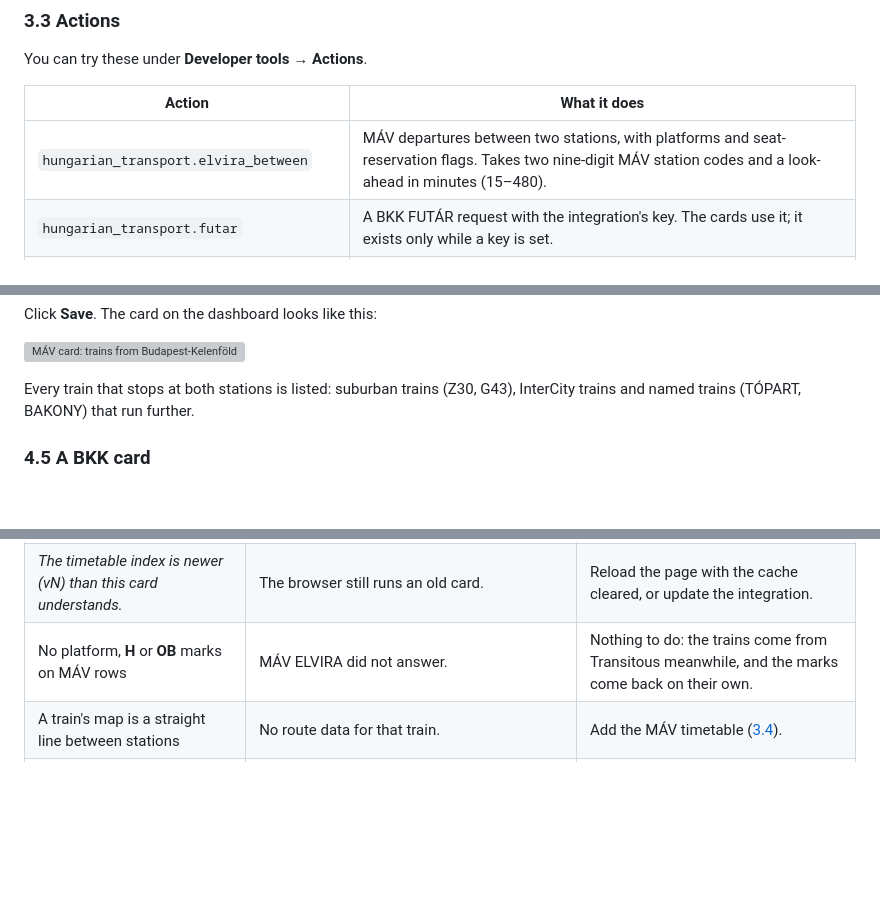
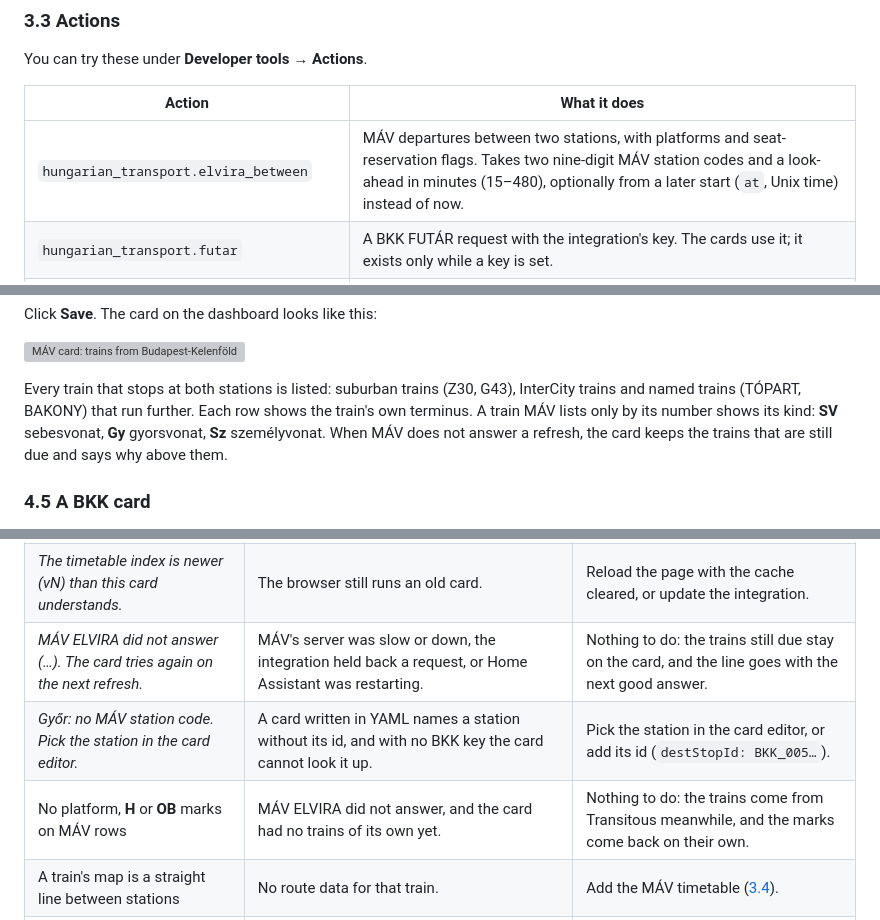
Before and after one commit to bator/hungarian-transport, a Markdown page: docs/manual/README.md, 3 parts joined by grey strips. Drawn GitHub-style; blank space fills up the shorter version; grey boxes are pictures that could not be loaded.

```diff
--- a/docs/manual/README.md
+++ b/docs/manual/README.md
@@ -177,7 +177,7 @@ You can try these under **Developer tools → Actions**.
 
 | Action | What it does |
 | --- | --- |
-| `hungarian_transport.elvira_between` | MÁV departures between two stations, with platforms and seat-reservation flags. Takes two nine-digit MÁV station codes and a look-ahead in minutes (15–480). |
+| `hungarian_transport.elvira_between` | MÁV departures between two stations, with platforms and seat-reservation flags. Takes two nine-digit MÁV station codes and a look-ahead in minutes (15–480), optionally from a later start (`at`, Unix time) instead of now. |
 | `hungarian_transport.futar` | A BKK FUTÁR request with the integration's key. The cards use it; it exists only while a key is set. |
 | `hungarian_transport.rebuild_mav_index` | Builds the train route index from `/config/hungarian-transport/mav-gtfs.zip` and checks every trip against it. |
 | `hungarian_transport.realtime` | **Get live delays and positions**: the delay at given stops and the vehicle's position for up to 40 trips of one operator, from its GTFS-Realtime feed. The cards use it; see [Live delays and positions](../realtime.md). |
@@ -284,6 +284,10 @@ Click **Save**. The card on the dashboard looks like this:
 
 Every train that stops at both stations is listed: suburban trains (Z30,
 G43), InterCity trains and named trains (TÓPART, BAKONY) that run further.
+Each row shows the train's own terminus. A train MÁV lists only by its
+number shows its kind: **SV** sebesvonat, **Gy** gyorsvonat, **Sz**
+személyvonat. When MÁV does not answer a refresh, the card keeps the trains
+that are still due and says why above them.
 
 ### 4.5 A BKK card
 
@@ -618,7 +622,9 @@ Every attribute is listed in
 | *No direct service to that destination. Reachable destinations: …* | The destination has no direct service from the origin. | Pick one of the listed destinations, or use the planner. |
 | *Could not download the timetable index (timeout or network error).* | The browser could not load the Volán or city timetable. | Reload the page. If it persists, reinstall the release (HACS → Redownload) and restart Home Assistant. |
 | *The timetable index is newer (vN) than this card understands.* | The browser still runs an old card. | Reload the page with the cache cleared, or update the integration. |
-| No platform, **H** or **OB** marks on MÁV rows | MÁV ELVIRA did not answer. | Nothing to do: the trains come from Transitous meanwhile, and the marks come back on their own. |
+| *MÁV ELVIRA did not answer (…). The card tries again on the next refresh.* | MÁV's server was slow or down, the integration held back a request, or Home Assistant was restarting. | Nothing to do: the trains still due stay on the card, and the line goes with the next good answer. |
+| *Győr: no MÁV station code. Pick the station in the card editor.* | A card written in YAML names a station without its id, and with no BKK key the card cannot look it up. | Pick the station in the card editor, or add its id (`destStopId: BKK_005…`). |
+| No platform, **H** or **OB** marks on MÁV rows | MÁV ELVIRA did not answer, and the card had no trains of its own yet. | Nothing to do: the trains come from Transitous meanwhile, and the marks come back on their own. |
 | A train's map is a straight line between stations | No route data for that train. | Add the MÁV timetable ([3.4](#34-train-routes-on-the-map-optional)). |
 | "Custom element doesn't exist" after an update | The browser loaded the page before the new card. | Restart Home Assistant after updating, then reload the page. |
 | A coach connection you know of is missing | The official timetable has no such direct service (for example, coaches to Székesfehérvár leave from Népliget, not Kelenföld). | The card shows the official timetable only. Try the planner for a route with a transfer. |
```
Also changed, not shown: docs/manual/README.hu.md (+8 -3 lines).
